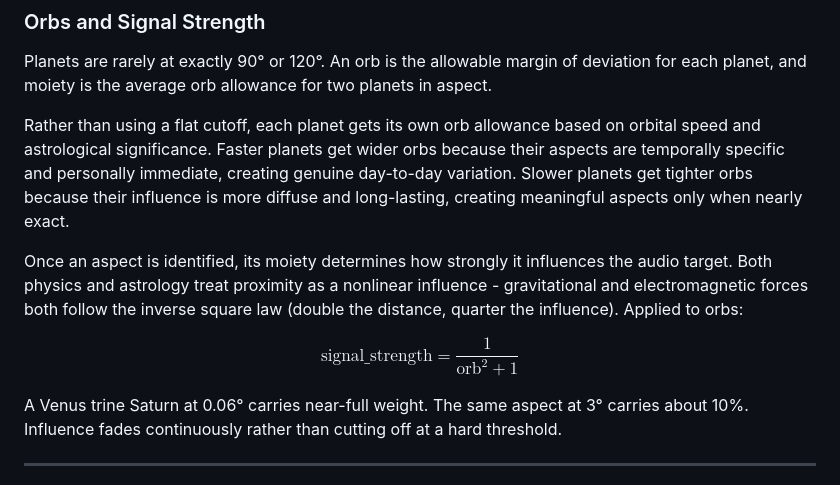
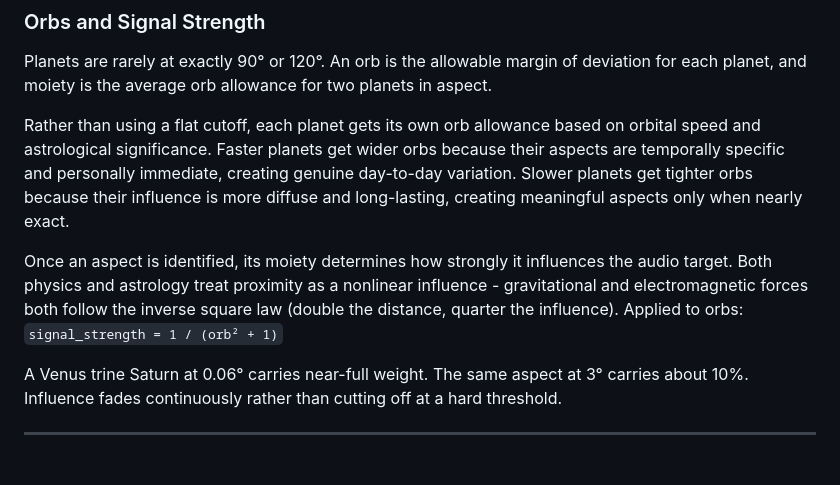
Before and after one commit to meghana-pakala/astral_audio, a Markdown page: README.md, the part around the change. Drawn GitHub-style.

```diff
--- a/README.md
+++ b/README.md
@@ -56,9 +56,7 @@ Planets are rarely at exactly 90° or 120°. An orb is the allowable margin of d
 
 Rather than using a flat cutoff, each planet gets its own orb allowance based on orbital speed and astrological significance. Faster planets get wider orbs because their aspects are temporally specific and personally immediate, creating genuine day-to-day variation. Slower planets get tighter orbs because their influence is more diffuse and long-lasting, creating meaningful aspects only when nearly exact.
 
-Once an aspect is identified, its moiety determines how strongly it influences the audio target. Both physics and astrology treat proximity as a nonlinear influence - gravitational and electromagnetic forces both follow the inverse square law (double the distance, quarter the influence). Applied to orbs:
-
-$$\text{signal\_strength} = \frac{1}{\text{orb}^2 + 1}$$
+Once an aspect is identified, its moiety determines how strongly it influences the audio target. Both physics and astrology treat proximity as a nonlinear influence - gravitational and electromagnetic forces both follow the inverse square law (double the distance, quarter the influence). Applied to orbs: `signal_strength = 1 / (orb² + 1)`
 
 A Venus trine Saturn at 0.06° carries near-full weight. The same aspect at 3° carries about 10%. Influence fades continuously rather than cutting off at a hard threshold.
 
```
